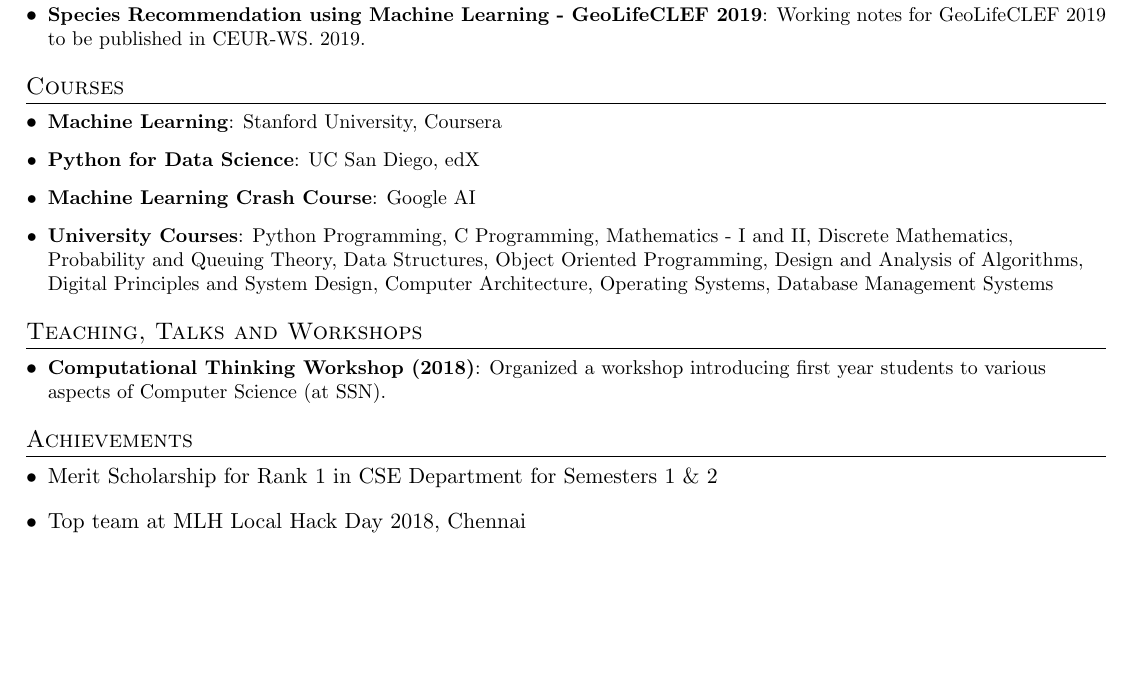
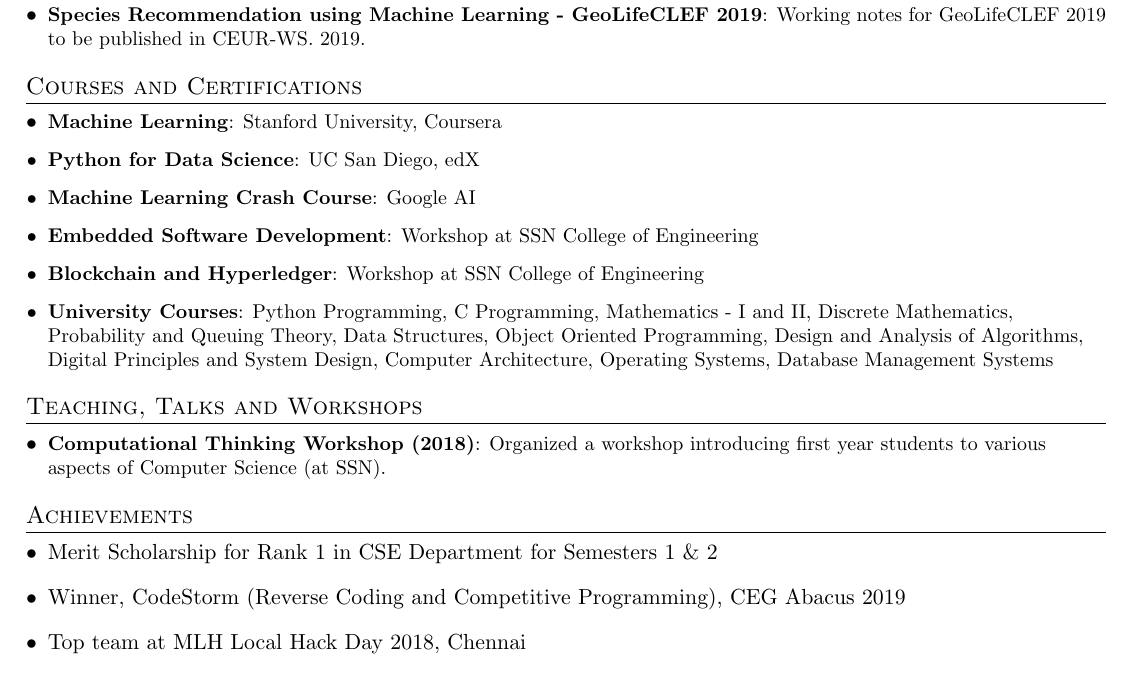
Before and after one commit to nandahkrishna/CV, a LaTeX CV (CV.tex): part of page 2 of 2, cut so that both start at the same text, the shorter picture padded with empty space. Compiled offline with pdfLaTeX.

Commit message:
Update CV

```diff
--- a/CV.tex
+++ b/CV.tex
@@ -122,11 +122,13 @@
 \resumeItem{Species Recommendation using Machine Learning - GeoLifeCLEF 2019}{Working notes for GeoLifeCLEF 2019 to be published in CEUR-WS. 2019.}
 \resumeSubHeadingListEnd
 
-\section{Courses}
+\section{Courses and Certifications}
 \resumeSubHeadingListStart
 \resumeItem{Machine Learning}{Stanford University, Coursera}
 \resumeItem{Python for Data Science}{UC San Diego, edX}
 \resumeItem{Machine Learning Crash Course}{Google AI}
+\resumeItem{Embedded Software Development}{Workshop at SSN College of Engineering}
+\resumeItem{Blockchain and Hyperledger}{Workshop at SSN College of Engineering}
 \resumeItem{University Courses}{Python Programming, C Programming, Mathematics - I and II, Discrete Mathematics, Probability and Queuing Theory, Data Structures, Object Oriented Programming, Design and Analysis of Algorithms, Digital Principles and System Design, Computer Architecture, Operating Systems, Database Management Systems}
 \resumeSubHeadingListEnd
 
@@ -138,6 +140,7 @@
 \section{Achievements}
 \begin{itemize}[leftmargin=*]
 \item Merit Scholarship for Rank 1 in CSE Department for Semesters 1 \& 2
+\item Winner, CodeStorm (Reverse Coding and Competitive Programming), CEG Abacus 2019
 \item Top team at MLH Local Hack Day 2018, Chennai
 \item ACM ICPC: 2017 Online Round Honorable Mention, 2018 KCG Chennai Provincial 5th Place
 \item Award for Consistent Performance in Computer Science in Class 11 \& 12
```
Also changed, not shown: NandaHKrishna_CV.pdf.
